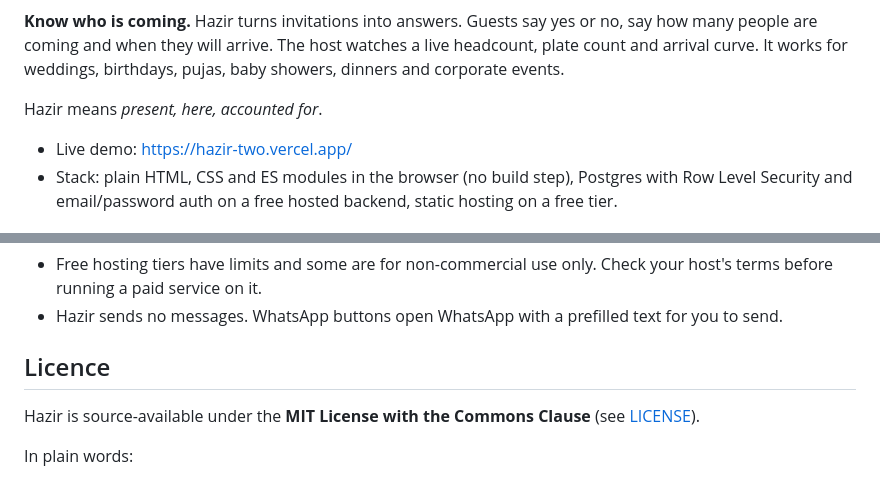
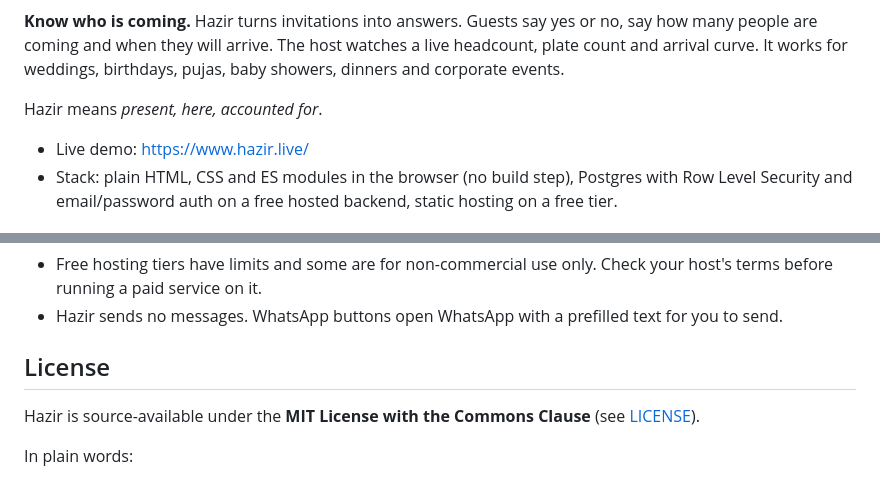
Before and after one commit to AnuragRoy485/hazir, a Markdown page: README.md, 2 parts joined by grey strips. Rendered like a GitHub page.

```diff
--- a/README.md
+++ b/README.md
@@ -6,7 +6,7 @@
 
 Hazir means *present, here, accounted for*.
 
-- Live demo: https://hazir-two.vercel.app/
+- Live demo: [https://www.hazir.live/](https://www.hazir.live/)
 - Stack: plain HTML, CSS and ES modules in the browser (no build step), Postgres with Row Level Security and email/password auth on a free hosted backend, static hosting on a free tier.
 
 ## Why it exists
@@ -95,7 +95,7 @@ The test creates two throwaway host accounts and an event, answers it from a sep
 - Free hosting tiers have limits and some are for non-commercial use only. Check your host's terms before running a paid service on it.
 - Hazir sends no messages. WhatsApp buttons open WhatsApp with a prefilled text for you to send.
 
-## Licence
+## License
 
 Hazir is source-available under the **MIT License with the Commons Clause** (see [LICENSE](LICENSE)).
 
```
